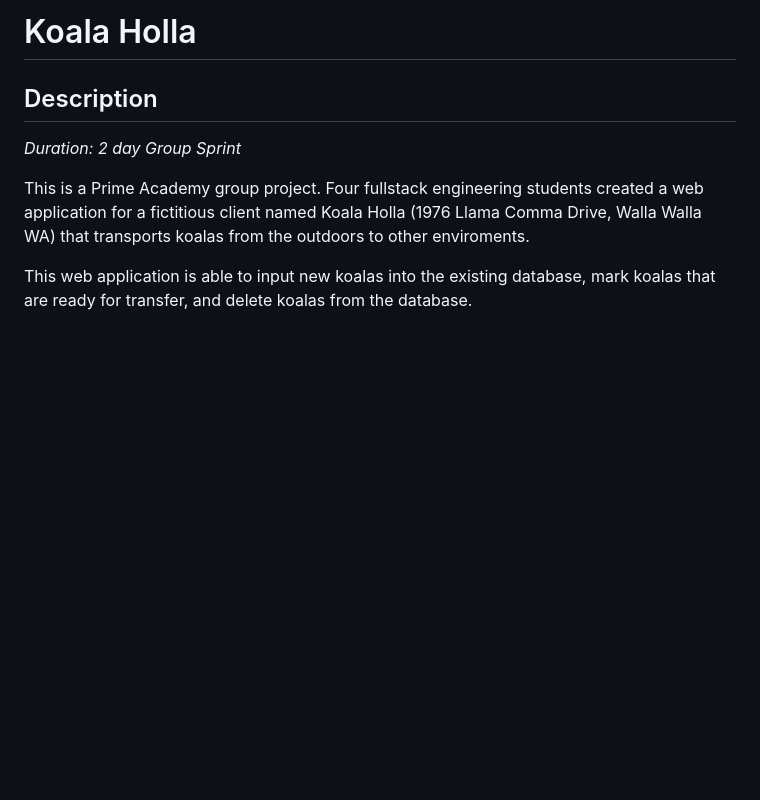
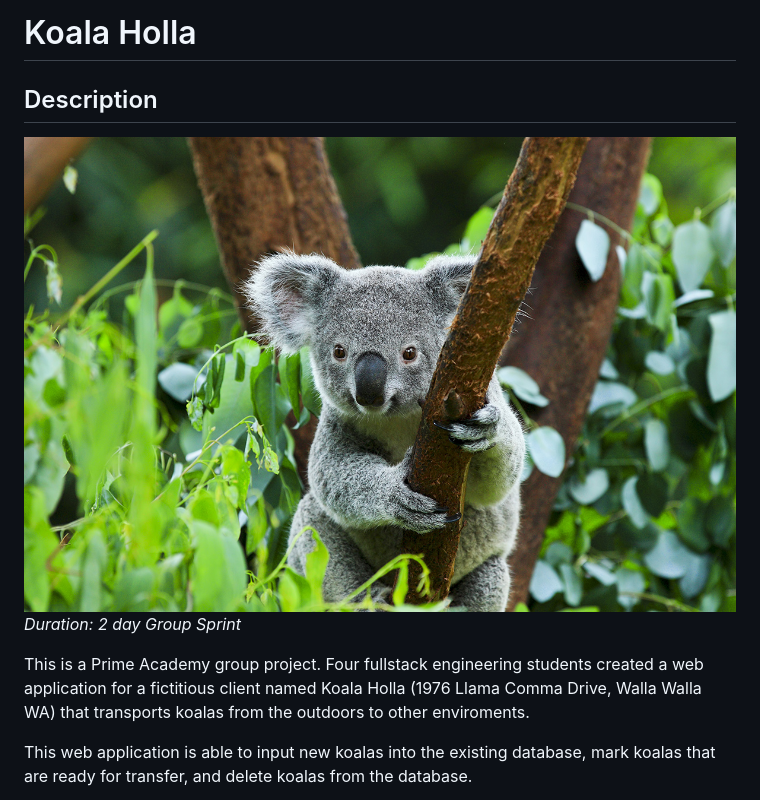
Before and after one commit to danielpatha/Koala-Holla-Project, a Markdown page: readme.md, the part around the change. Rendered like a GitHub page; pictures changed too: Koalaphoto.jpeg (added); blank space fills up the shorter version.

Commit message:
Add koala photo

```diff
--- a/readme.md
+++ b/readme.md
@@ -1,6 +1,8 @@
 # Koala Holla
 
 ## Description
+<img src="Koalaphoto.jpeg" alt= "photo source is : http://www.edgeofexistence.org/species/koala/">
+
 
 _Duration: 2 day Group Sprint_
 
```
